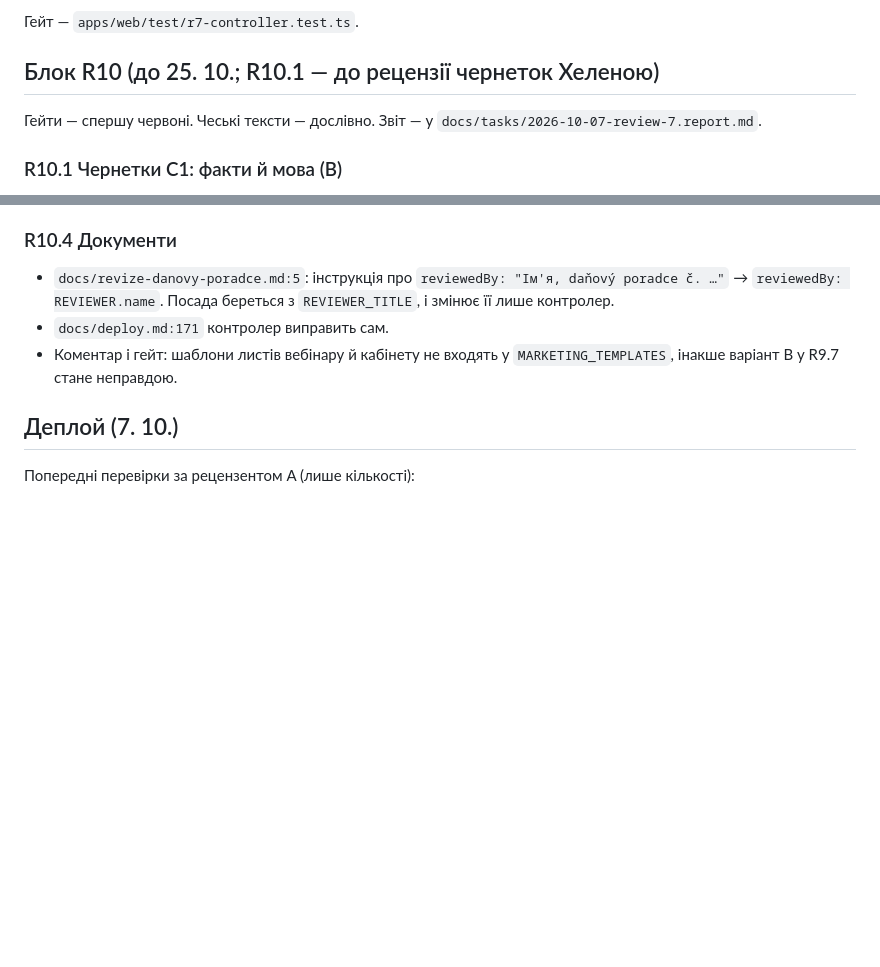
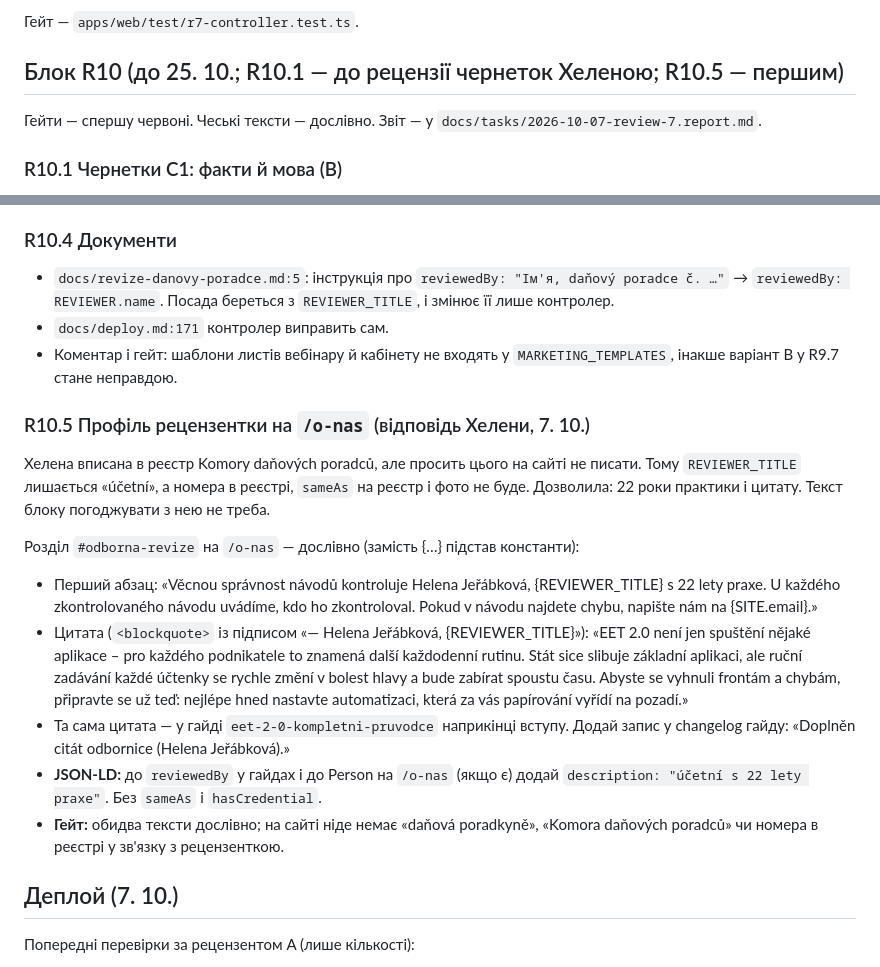
Before and after one commit to ostepeniev/evidujzdarma, a Markdown page: docs/tasks/2026-10-07-review-7.md, 2 parts joined by grey strips. Drawn GitHub-style; blank space fills up the shorter version.

Commit message:
Review 7: R10.5 reviewer profile and quote (Helena's answer); F12 updated
Co-Authored-By: Claude Opus 5.5 <noreply@anthropic.com>
Claude-Session: https://claude.ai/code/session_01Uz99YpzYNVQYSzn6aKWsxY

```diff
--- a/docs/tasks/2026-10-07-review-7.md
+++ b/docs/tasks/2026-10-07-review-7.md
@@ -22,7 +22,7 @@
 
 Гейт — `apps/web/test/r7-controller.test.ts`.
 
-## Блок R10 (до 25. 10.; R10.1 — до рецензії чернеток Хеленою)
+## Блок R10 (до 25. 10.; R10.1 — до рецензії чернеток Хеленою; R10.5 — першим)
 
 Гейти — спершу червоні. Чеські тексти — дослівно. Звіт — у `docs/tasks/2026-10-07-review-7.report.md`.
 
@@ -73,6 +73,18 @@
 - `docs/deploy.md:171` контролер виправить сам.
 - Коментар і гейт: шаблони листів вебінару й кабінету не входять у `MARKETING_TEMPLATES`, інакше варіант B у R9.7 стане неправдою.
 
+### R10.5 Профіль рецензентки на `/o-nas` (відповідь Хелени, 7. 10.)
+
+Хелена вписана в реєстр Komory daňových poradců, але просить цього на сайті не писати. Тому `REVIEWER_TITLE` лишається «účetní», а номера в реєстрі, `sameAs` на реєстр і фото не буде. Дозволила: 22 роки практики і цитату. Текст блоку погоджувати з нею не треба.
+
+Розділ `#odborna-revize` на `/o-nas` — дослівно (замість {…} підстав константи):
+
+- Перший абзац: «Věcnou správnost návodů kontroluje Helena Jeřábková, {REVIEWER_TITLE} s 22 lety praxe. U každého zkontrolovaného návodu uvádíme, kdo ho zkontroloval. Pokud v návodu najdete chybu, napište nám na {SITE.email}.»
+- Цитата (`<blockquote>` із підписом «— Helena Jeřábková, {REVIEWER_TITLE}»): «EET 2.0 není jen spuštění nějaké aplikace – pro každého podnikatele to znamená další každodenní rutinu. Stát sice slibuje základní aplikaci, ale ruční zadávání každé účtenky se rychle změní v bolest hlavy a bude zabírat spoustu času. Abyste se vyhnuli frontám a chybám, připravte se už teď: nejlépe hned nastavte automatizaci, která za vás papírování vyřídí na pozadí.»
+- Та сама цитата — у гайді `eet-2-0-kompletni-pruvodce` наприкінці вступу. Додай запис у changelog гайду: «Doplněn citát odbornice (Helena Jeřábková).»
+- **JSON-LD:** до `reviewedBy` у гайдах і до Person на `/o-nas` (якщо є) додай `description: "účetní s 22 lety praxe"`. Без `sameAs` і `hasCredential`.
+- **Гейт:** обидва тексти дослівно; на сайті ніде немає «daňová poradkyně», «Komora daňových poradců» чи номера в реєстрі у зв'язку з рецензенткою.
+
 ## Деплой (7. 10.)
 
 Попередні перевірки за рецензентом A (лише кількості):
```
Also changed, not shown: docs/DECISIONS.md (+1 -1 lines).
